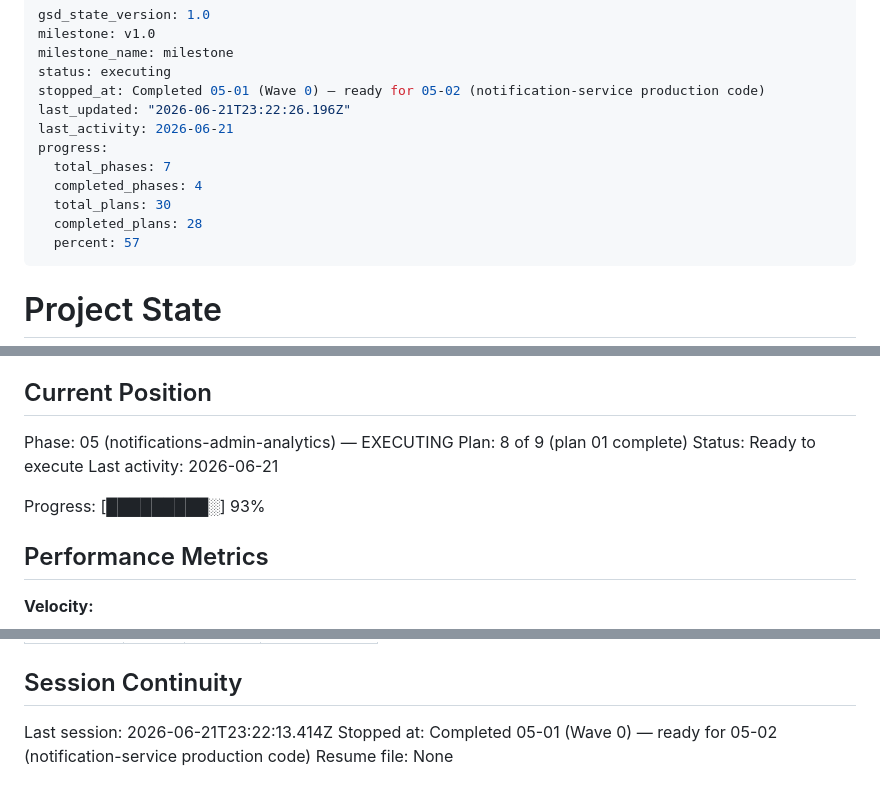
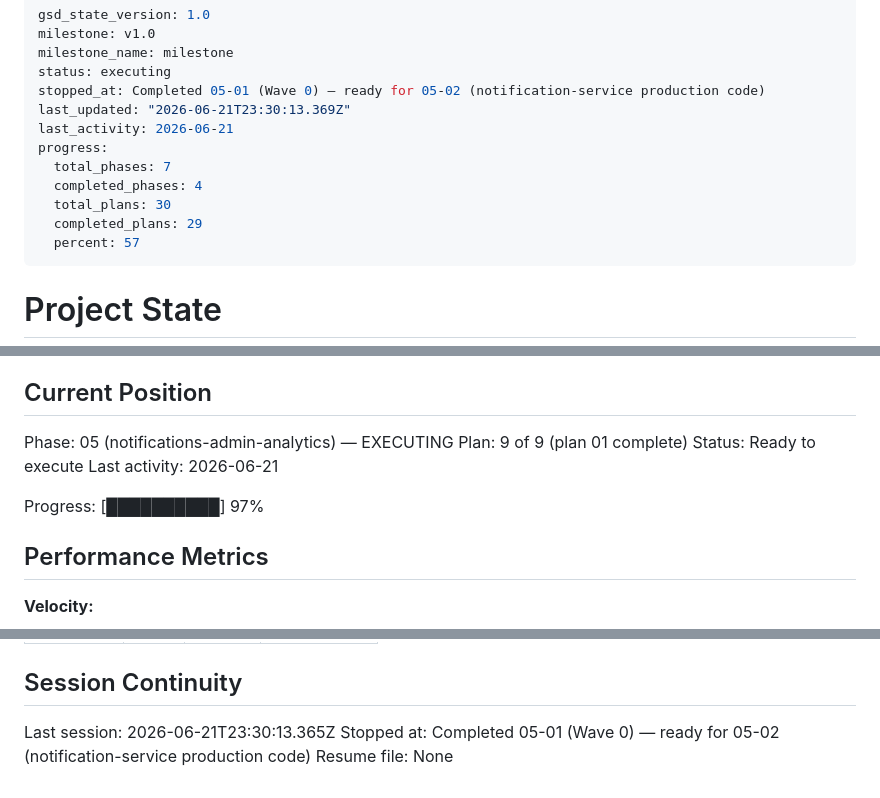
Before and after one commit to xxGreyscale/sms-reseller, a Markdown page: .planning/STATE.md, 3 parts joined by grey strips. GitHub-like rendering.

Commit message:
docs(05-08): complete admin-web auth shell + users + ledger screens plan
- 05-08-SUMMARY.md: lib/api, lib/auth, lib/format, login Server Action, 6-item sidebar,
  users search screen, ledger inspection screen, Playwright E2E specs documented
- STATE.md: plan advanced to 09/9 (97% complete), session recorded
- ROADMAP.md: phase 5 progress updated (8/9 summaries)

```diff
--- a/.planning/STATE.md
+++ b/.planning/STATE.md
@@ -4,13 +4,13 @@ milestone: v1.0
 milestone_name: milestone
 status: executing
 stopped_at: Completed 05-01 (Wave 0) — ready for 05-02 (notification-service production code)
-last_updated: "2026-06-21T23:22:26.196Z"
+last_updated: "2026-06-21T23:30:13.369Z"
 last_activity: 2026-06-21
 progress:
   total_phases: 7
   completed_phases: 4
   total_plans: 30
-  completed_plans: 28
+  completed_plans: 29
   percent: 57
 ---
 
@@ -26,11 +26,11 @@ See: .planning/PROJECT.md (updated 2026-06-18)
 ## Current Position
 
 Phase: 05 (notifications-admin-analytics) — EXECUTING
-Plan: 8 of 9 (plan 01 complete)
+Plan: 9 of 9 (plan 01 complete)
 Status: Ready to execute
 Last activity: 2026-06-21
 
-Progress: [█████████░] 93%
+Progress: [██████████] 97%
 
 ## Performance Metrics
 
@@ -120,6 +120,6 @@ None yet.
 
 ## Session Continuity
 
-Last session: 2026-06-21T23:22:13.414Z
+Last session: 2026-06-21T23:30:13.365Z
 Stopped at: Completed 05-01 (Wave 0) — ready for 05-02 (notification-service production code)
 Resume file: None
```
Also changed, not shown: .planning/ROADMAP.md (+2 -2 lines), 1 other file.
